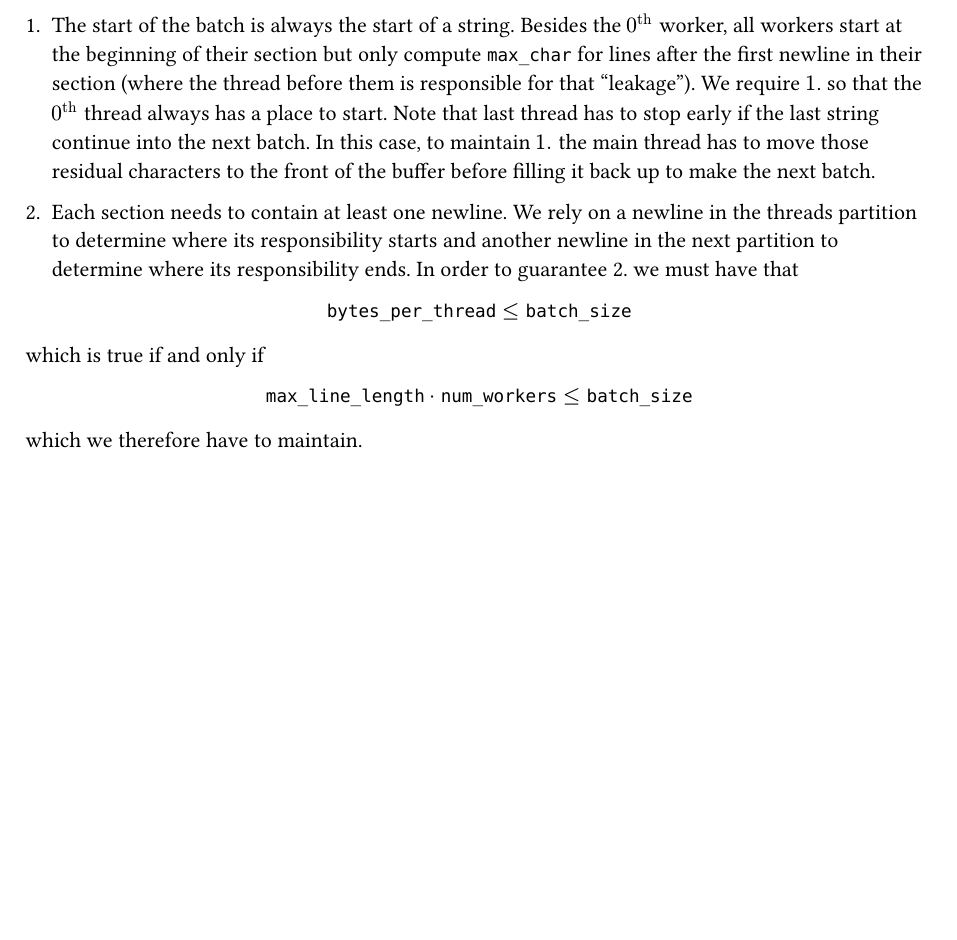
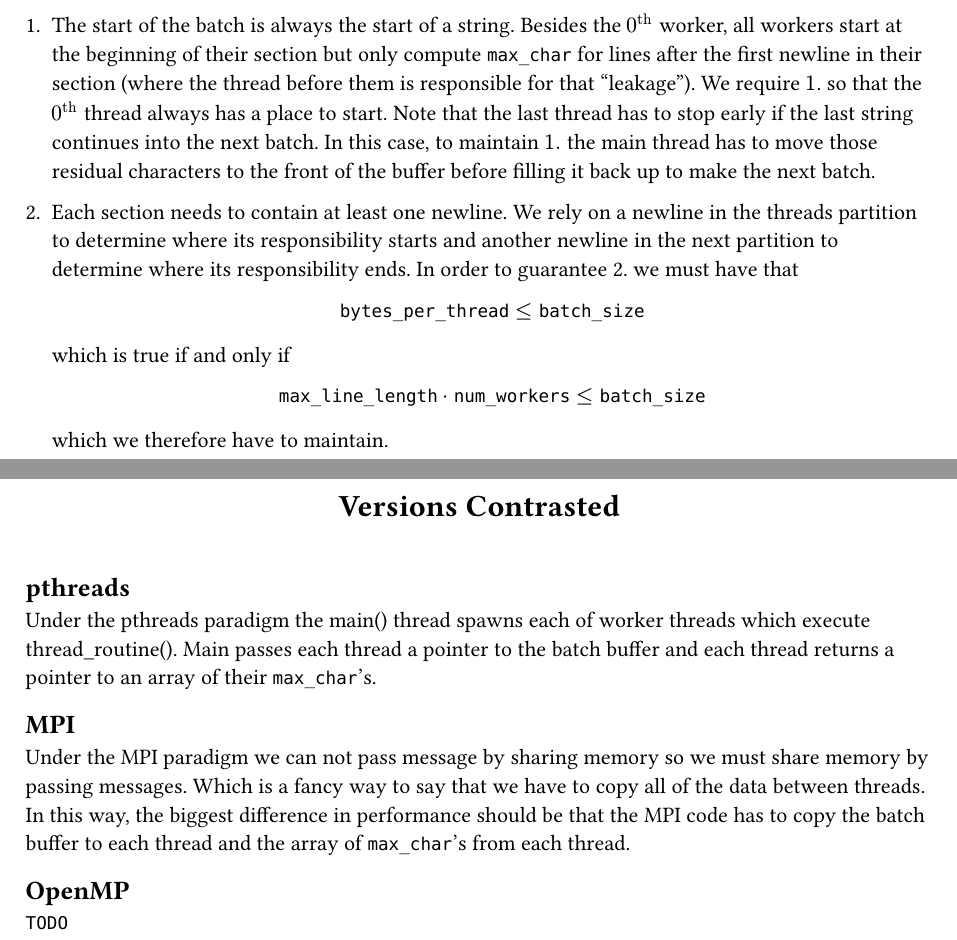
Before and after one commit to tjtiede/OS-Project-4, a Typst document (design4.typ): part of the page before the commit and two parts of pages 2 and 3 of 3 after it, the two joined at a grey line, cut so that both start at the same text, the shorter picture padded with empty space. The pictures show the PDF file design4.pdf that the author committed with the source.

Commit message:
Design Doc: Added Title Page and Began Comparison

```diff
--- a/design4.typ
+++ b/design4.typ
@@ -21,7 +43,7 @@ $
 Each worker returns an array containing (in order) the value of `max_char` for each of the lines it is responsible for. The main thread can iterate over each thread and each `max_char` to retrieve the values in order.
 
 For this to work we need to maintain a couple of invariants:
-1. The start of the batch is always the start of a string. Besides the $0^"th"$ worker, all workers start at the beginning of their section but only compute `max_char` for lines after the first newline in their section (where the thread before them is responsible for that "leakage"). We require $1$. so that the $0^"th"$ thread always has a place to start. Note that last thread has to stop early if the last string continue into the next batch. In this case, to maintain $1.$ the main thread has to move those residual characters to the front of the buffer before filling it back up to make the next batch.
+1. The start of the batch is always the start of a string. Besides the $0^"th"$ worker, all workers start at the beginning of their section but only compute `max_char` for lines after the first newline in their section (where the thread before them is responsible for that "leakage"). We require $1$. so that the $0^"th"$ thread always has a place to start. Note that the last thread has to stop early if the last string continues into the next batch. In this case, to maintain $1.$ the main thread has to move those residual characters to the front of the buffer before filling it back up to make the next batch.
 
 2. Each section needs to contain at least one newline. We rely on a newline in the threads partition to determine where its responsibility starts and another newline in the next partition to determine where its responsibility ends. In order to guarantee 2. we must have that
   $
@@ -32,3 +54,16 @@ $
     #`max_line_length` dot #`num_workers` <= #`batch_size`
   $
   which we therefore have to maintain.
+
+#pagebreak()
+
+#align(center, [= Versions Contrasted]) \
+
+== pthreads
+Under the pthreads paradigm the main() thread spawns each of worker threads which execute thread_routine(). Main passes each thread a pointer to the batch buffer and each thread returns a pointer to an array of their `max_char`'s.
+
+== MPI
+Under the MPI paradigm we can not pass message by sharing memory so we must share memory by passing messages. Which is a fancy way to say that we have to copy all of the data between threads. In this way, the biggest difference in performance should be that the MPI code has to copy the batch buffer to each thread and the array of `max_char`'s from each thread.
+
+== OpenMP
+`TODO`
```
Also changed, not shown: design4.pdf, design4.typ (22 more changed lines). Lines whose indentation alone changed are shown as unchanged.
